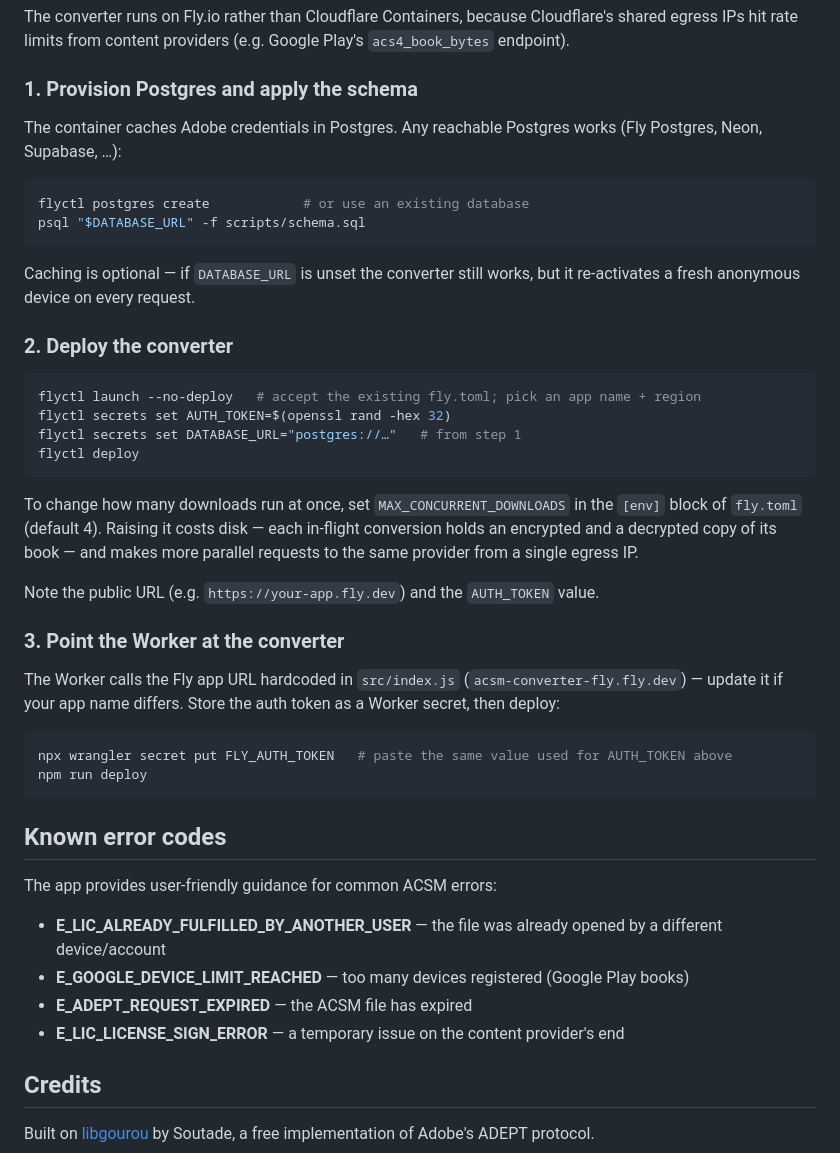
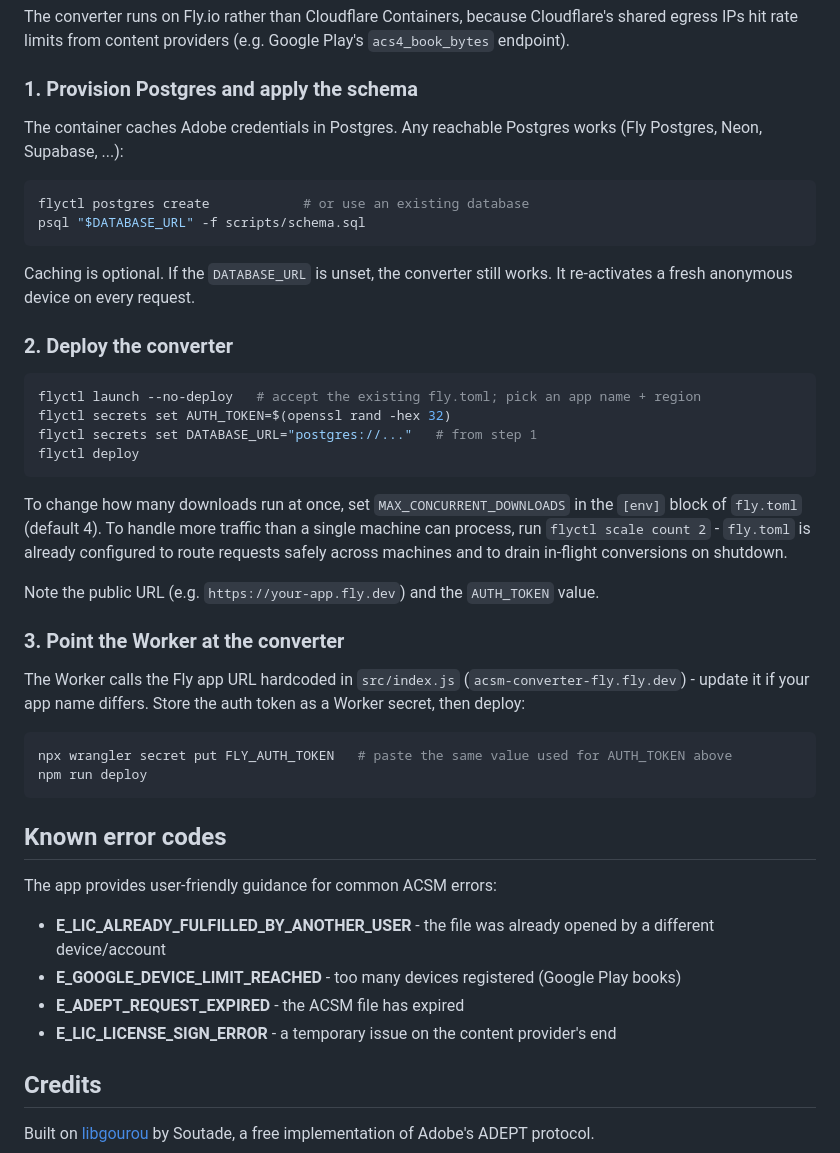
Before and after one commit to chrisvariety/acsm-converter, a Markdown page: README.md, the part around one of its changes. Rendered like a GitHub page.

````diff
--- a/README.md
+++ b/README.md
@@ -69,31 +43,31 @@ The converter runs on Fly.io rather than Cloudflare Containers, because Cloudfla
 
 ### 1. Provision Postgres and apply the schema
 
-The container caches Adobe credentials in Postgres. Any reachable Postgres works (Fly Postgres, Neon, Supabase, …):
+The container caches Adobe credentials in Postgres. Any reachable Postgres works (Fly Postgres, Neon, Supabase, ...):
 
 ```bash
 flyctl postgres create            # or use an existing database
 psql "$DATABASE_URL" -f scripts/schema.sql
 ```
 
-Caching is optional — if `DATABASE_URL` is unset the converter still works, but it re-activates a fresh anonymous device on every request.
+Caching is optional. If the `DATABASE_URL` is unset, the converter still works. It re-activates a fresh anonymous device on every request.
 
 ### 2. Deploy the converter
 
 ```bash
 flyctl launch --no-deploy   # accept the existing fly.toml; pick an app name + region
 flyctl secrets set AUTH_TOKEN=$(openssl rand -hex 32)
-flyctl secrets set DATABASE_URL="postgres://…"   # from step 1
+flyctl secrets set DATABASE_URL="postgres://..."   # from step 1
 flyctl deploy
 ```
 
-To change how many downloads run at once, set `MAX_CONCURRENT_DOWNLOADS` in the `[env]` block of `fly.toml` (default 4). Raising it costs disk — each in-flight conversion holds an encrypted and a decrypted copy of its book — and makes more parallel requests to the same provider from a single egress IP.
+To change how many downloads run at once, set `MAX_CONCURRENT_DOWNLOADS` in the `[env]` block of `fly.toml` (default 4). To handle more traffic than a single machine can process, run `flyctl scale count 2` - `fly.toml` is already configured to route requests safely across machines and to drain in-flight conversions on shutdown.
 
 Note the public URL (e.g. `https://your-app.fly.dev`) and the `AUTH_TOKEN` value.
 
 ### 3. Point the Worker at the converter
 
-The Worker calls the Fly app URL hardcoded in `src/index.js` (`acsm-converter-fly.fly.dev`) — update it if your app name differs. Store the auth token as a Worker secret, then deploy:
+The Worker calls the Fly app URL hardcoded in `src/index.js` (`acsm-converter-fly.fly.dev`) - update it if your app name differs. Store the auth token as a Worker secret, then deploy:
 
 ```bash
 npx wrangler secret put FLY_AUTH_TOKEN   # paste the same value used for AUTH_TOKEN above
@@ -104,10 +78,10 @@ npm run deploy
 
 The app provides user-friendly guidance for common ACSM errors:
 
-- **E_LIC_ALREADY_FULFILLED_BY_ANOTHER_USER** — the file was already opened by a different device/account
-- **E_GOOGLE_DEVICE_LIMIT_REACHED** — too many devices registered (Google Play books)
-- **E_ADEPT_REQUEST_EXPIRED** — the ACSM file has expired
-- **E_LIC_LICENSE_SIGN_ERROR** — a temporary issue on the content provider's end
+- **E_LIC_ALREADY_FULFILLED_BY_ANOTHER_USER** - the file was already opened by a different device/account
+- **E_GOOGLE_DEVICE_LIMIT_REACHED** - too many devices registered (Google Play books)
+- **E_ADEPT_REQUEST_EXPIRED** - the ACSM file has expired
+- **E_LIC_LICENSE_SIGN_ERROR** - a temporary issue on the content provider's end
 
 ## Credits
 
````
Also changed, not shown: other parts of README.md (+3 -29 lines).
